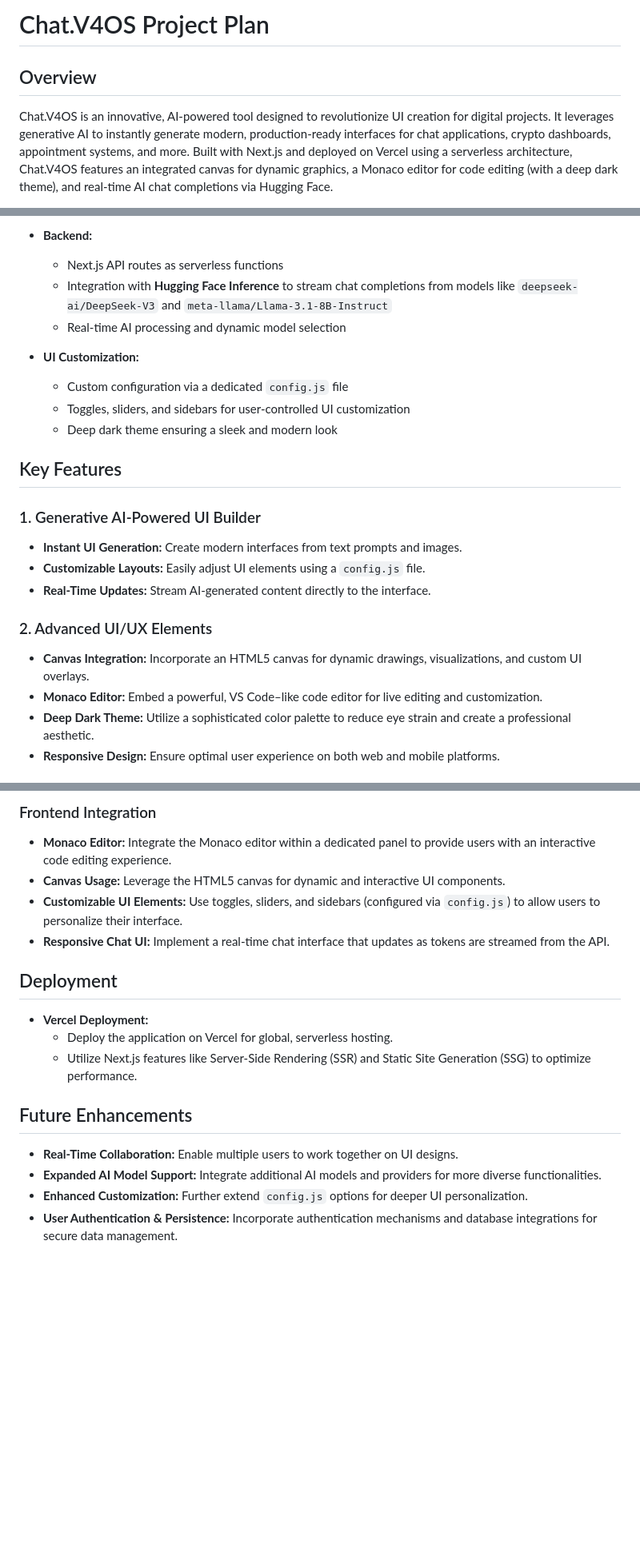
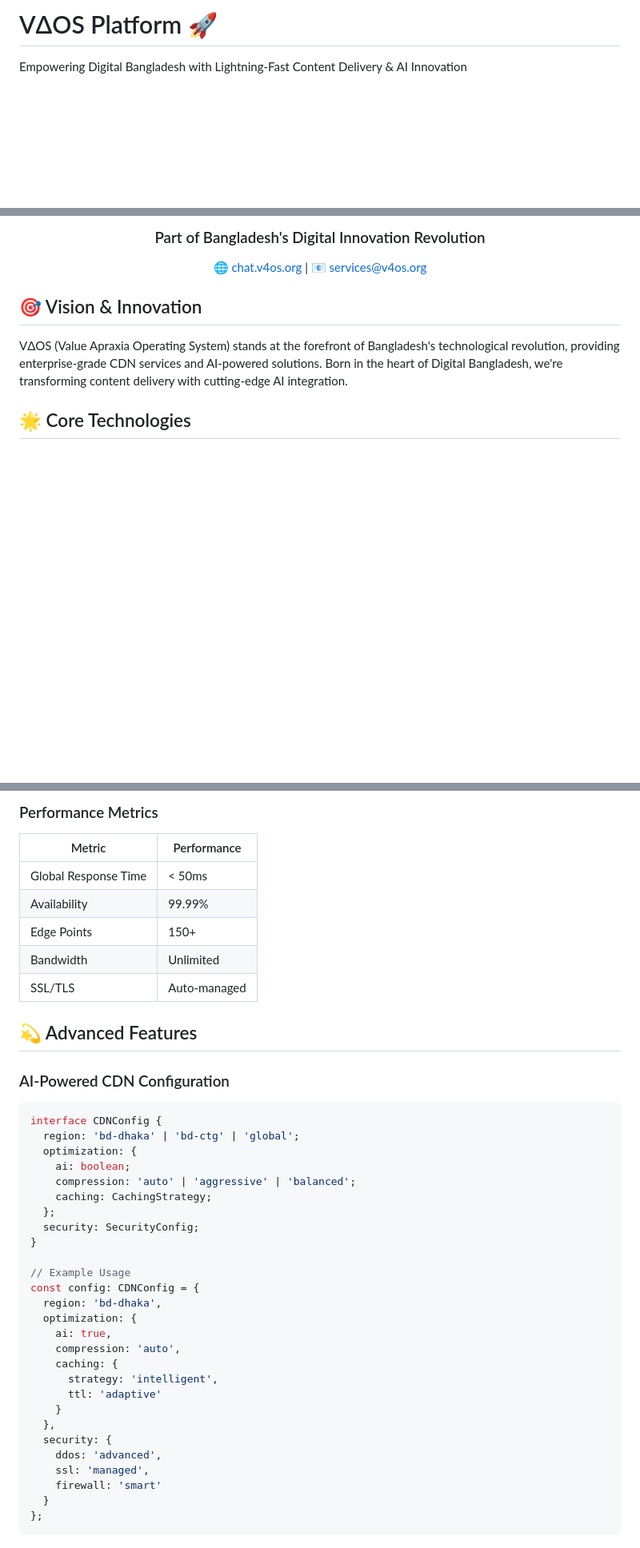
Before and after one commit to v4os/chat.v4os.org, a Markdown page: README.md, 3 parts joined by grey strips. Shown at 80% size. Drawn GitHub-style; blank space fills up the shorter version.

````diff
--- a/README.md
+++ b/README.md
@@ -1,5 +1,4 @@
-# Chat.V4OS Project Plan
+# VΔOS Platform 🚀
 
-## Overview
-Chat.V4OS is an innovative, AI-powered tool designed to revolutionize UI creation for digital projects. It leverages generative AI to instantly generate modern, production-ready interfaces for chat applications, crypto dashboards, appointment systems, and more. Built with Next.js and deployed on Vercel using a serverless architecture, Chat.V4OS features an integrated canvas for dynamic graphics, a Monaco editor for code editing (with a deep dark theme), and real-time AI chat completions via Hugging Face.
+Empowering Digital Bangladesh with Lightning-Fast Content Delivery & AI Innovation
 
@@ -12,23 +10,12 @@ Chat.V4OS is an innovative, AI-powered tool designed to revolutionize UI creatio
 
-- **Backend:**
-  - Next.js API routes as serverless functions
-  - Integration with **Hugging Face Inference** to stream chat completions from models like `deepseek-ai/DeepSeek-V3` and `meta-llama/Llama-3.1-8B-Instruct`
-  - Real-time AI processing and dynamic model selection
+<div align="center">
+  <h3>Part of Bangladesh's Digital Innovation Revolution</h3>
+  <p>🌐 <a href="http://chat.v4os.org">chat.v4os.org</a> | 📧 <a href="mailto:services@v4os.org">services@v4os.org</a></p>
+</div>
 
-- **UI Customization:**
-  - Custom configuration via a dedicated `config.js` file
-  - Toggles, sliders, and sidebars for user-controlled UI customization
-  - Deep dark theme ensuring a sleek and modern look
+## 🎯 Vision & Innovation
 
-## Key Features
-### 1. Generative AI-Powered UI Builder
-- **Instant UI Generation:** Create modern interfaces from text prompts and images.
-- **Customizable Layouts:** Easily adjust UI elements using a `config.js` file.
-- **Real-Time Updates:** Stream AI-generated content directly to the interface.
+VΔOS (Value Apraxia Operating System) stands at the forefront of Bangladesh's technological revolution, providing enterprise-grade CDN services and AI-powered solutions. Born in the heart of Digital Bangladesh, we're transforming content delivery with cutting-edge AI integration.
 
-### 2. Advanced UI/UX Elements
-- **Canvas Integration:** Incorporate an HTML5 canvas for dynamic drawings, visualizations, and custom UI overlays.
-- **Monaco Editor:** Embed a powerful, VS Code–like code editor for live editing and customization.
-- **Deep Dark Theme:** Utilize a sophisticated color palette to reduce eye strain and create a professional aesthetic.
-- **Responsive Design:** Ensure optimal user experience on both web and mobile platforms.
+## 🌟 Core Technologies
 
@@ -93,18 +35,44 @@ export default async function handler(req, res) {
 ```
 
-### Frontend Integration
-- **Monaco Editor:** Integrate the Monaco editor within a dedicated panel to provide users with an interactive code editing experience.
-- **Canvas Usage:** Leverage the HTML5 canvas for dynamic and interactive UI components.
-- **Customizable UI Elements:** Use toggles, sliders, and sidebars (configured via `config.js`) to allow users to personalize their interface.
-- **Responsive Chat UI:** Implement a real-time chat interface that updates as tokens are streamed from the API.
+### Performance Metrics
+| Metric | Performance |
+|--------|-------------|
+| Global Response Time | < 50ms |
+| Availability | 99.99% |
+| Edge Points | 150+ |
+| Bandwidth | Unlimited |
+| SSL/TLS | Auto-managed |
 
-## Deployment
-- **Vercel Deployment:**
-  - Deploy the application on Vercel for global, serverless hosting.
-  - Utilize Next.js features like Server-Side Rendering (SSR) and Static Site Generation (SSG) to optimize performance.
+## 💫 Advanced Features
 
-## Future Enhancements
-- **Real-Time Collaboration:** Enable multiple users to work together on UI designs.
-- **Expanded AI Model Support:** Integrate additional AI models and providers for more diverse functionalities.
-- **Enhanced Customization:** Further extend `config.js` options for deeper UI personalization.
-- **User Authentication & Persistence:** Incorporate authentication mechanisms and database integrations for secure data management.
+### AI-Powered CDN Configuration
+```typescript
+interface CDNConfig {
+  region: 'bd-dhaka' | 'bd-ctg' | 'global';
+  optimization: {
+    ai: boolean;
+    compression: 'auto' | 'aggressive' | 'balanced';
+    caching: CachingStrategy;
+  };
+  security: SecurityConfig;
+}
+
+// Example Usage
+const config: CDNConfig = {
+  region: 'bd-dhaka',
+  optimization: {
+    ai: true,
+    compression: 'auto',
+    caching: {
+      strategy: 'intelligent',
+      ttl: 'adaptive'
+    }
+  },
+  security: {
+    ddos: 'advanced',
+    ssl: 'managed',
+    firewall: 'smart'
+  }
+};
+```
+
````
Also changed, not shown: other parts of README.md (+123 -63 lines).
